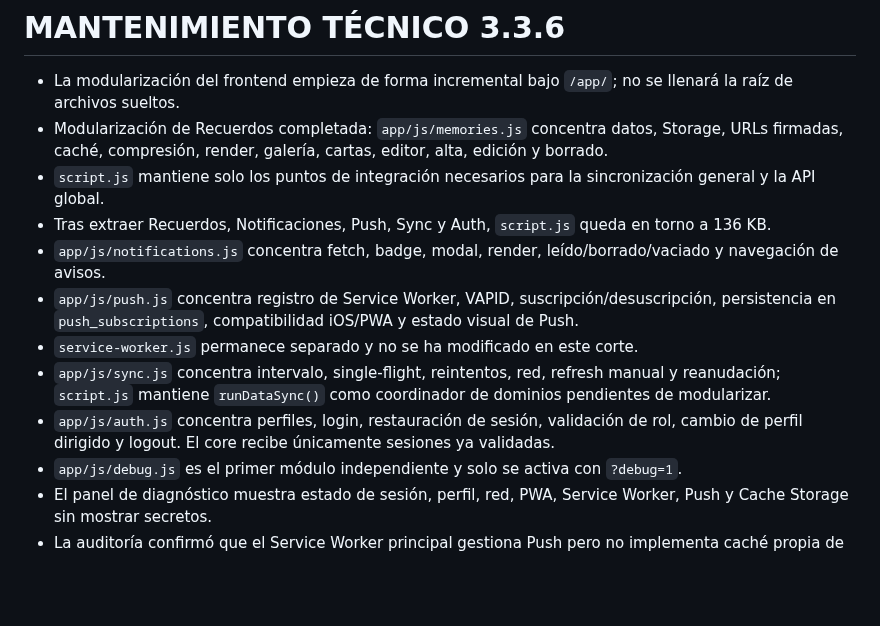
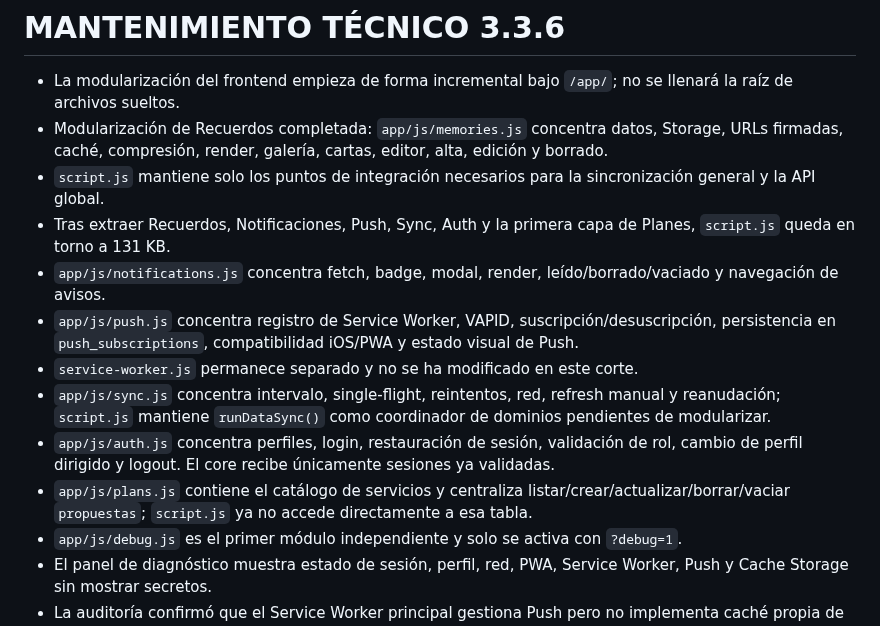
Before and after one commit to javiermontoro11/weblaura, a Markdown page: contextos/CONTEXTO_JAVIEATS.md, the part around the change. Rendered like a GitHub page; blank space fills up the shorter version.

Commit message:
ACTUALIZACION contextos/CONTEXTO_JAVIEATS.md VERSION 3.3.6

```diff
--- a/contextos/CONTEXTO_JAVIEATS.md
+++ b/contextos/CONTEXTO_JAVIEATS.md
@@ -301,12 +301,13 @@ Mantiene su flujo diario y su puzle/vale.
 - La modularización del frontend empieza de forma incremental bajo `/app/`; no se llenará la raíz de archivos sueltos.
 - Modularización de Recuerdos completada: `app/js/memories.js` concentra datos, Storage, URLs firmadas, caché, compresión, render, galería, cartas, editor, alta, edición y borrado.
 - `script.js` mantiene solo los puntos de integración necesarios para la sincronización general y la API global.
-- Tras extraer Recuerdos, Notificaciones, Push, Sync y Auth, `script.js` queda en torno a 136 KB.
+- Tras extraer Recuerdos, Notificaciones, Push, Sync, Auth y la primera capa de Planes, `script.js` queda en torno a 131 KB.
 - `app/js/notifications.js` concentra fetch, badge, modal, render, leído/borrado/vaciado y navegación de avisos.
 - `app/js/push.js` concentra registro de Service Worker, VAPID, suscripción/desuscripción, persistencia en `push_subscriptions`, compatibilidad iOS/PWA y estado visual de Push.
 - `service-worker.js` permanece separado y no se ha modificado en este corte.
 - `app/js/sync.js` concentra intervalo, single-flight, reintentos, red, refresh manual y reanudación; `script.js` mantiene `runDataSync()` como coordinador de dominios pendientes de modularizar.
 - `app/js/auth.js` concentra perfiles, login, restauración de sesión, validación de rol, cambio de perfil dirigido y logout. El core recibe únicamente sesiones ya validadas.
+- `app/js/plans.js` contiene el catálogo de servicios y centraliza listar/crear/actualizar/borrar/vaciar `propuestas`; `script.js` ya no accede directamente a esa tabla.
 - `app/js/debug.js` es el primer módulo independiente y solo se activa con `?debug=1`.
 - El panel de diagnóstico muestra estado de sesión, perfil, red, PWA, Service Worker, Push y Cache Storage sin mostrar secretos.
 - La auditoría confirmó que el Service Worker principal gestiona Push pero no implementa caché propia de HTML/JS/CSS.
```
